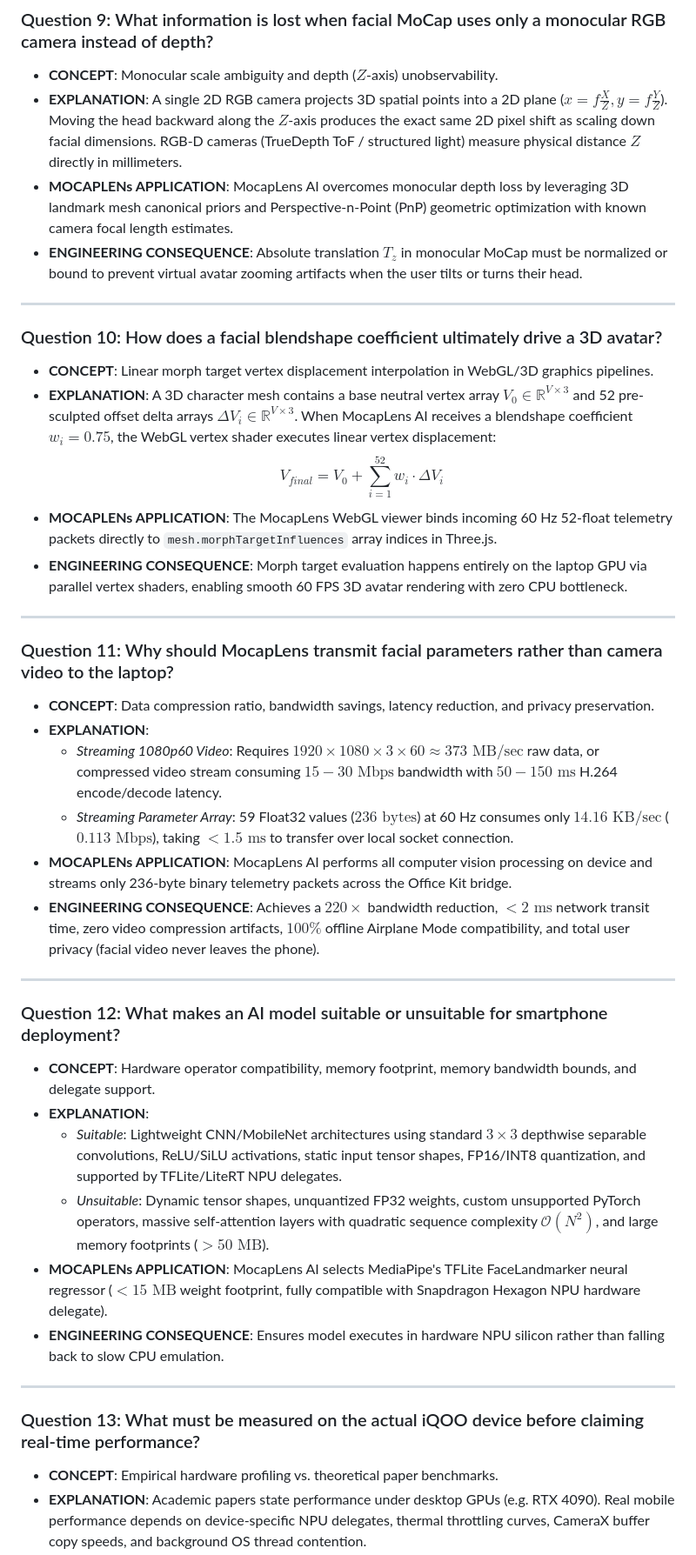
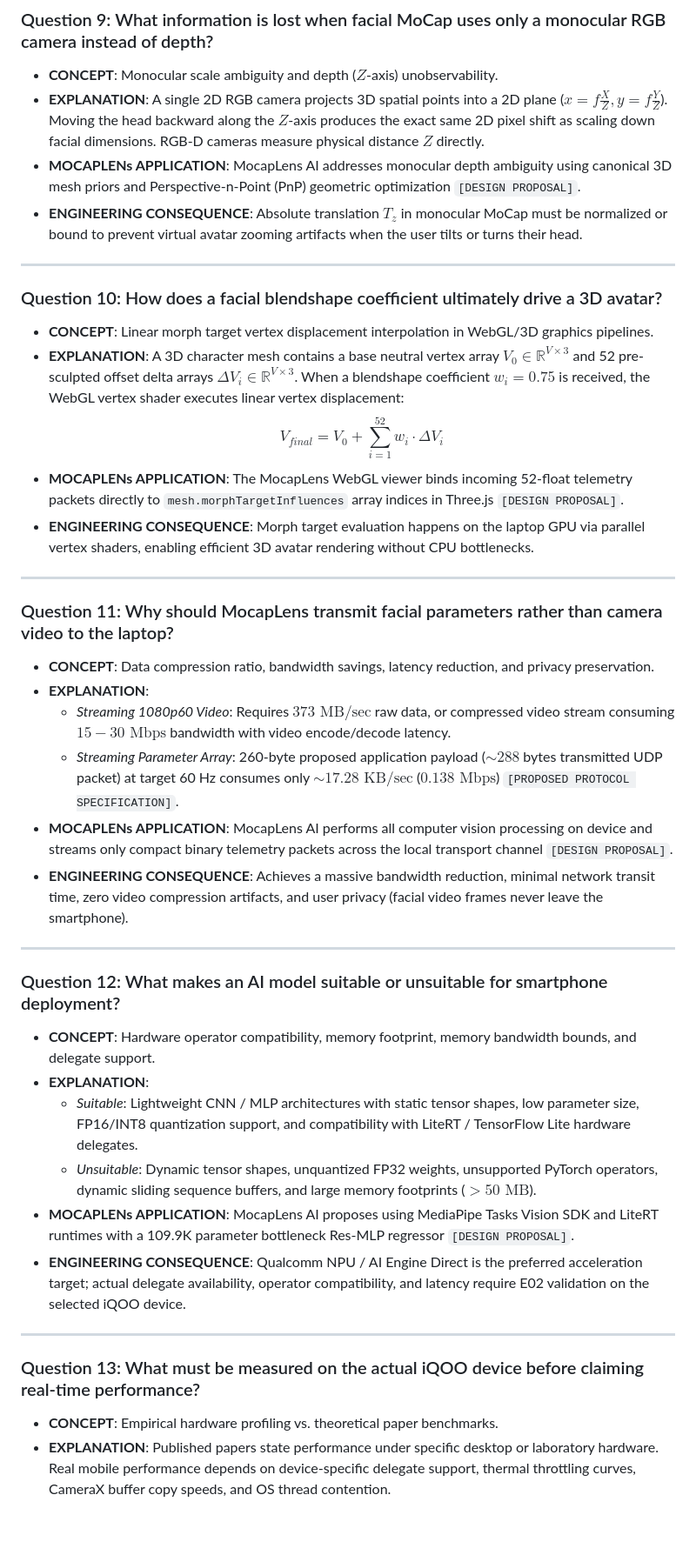
Before and after one commit to RaajSudarsunP/Mocap-lens, a Markdown page: KNOWLEDGE_VALIDATION.md, the part around one of its changes. Shown at 87% size. Rendered like a GitHub page; blank space fills up the shorter version.

```diff
--- a/KNOWLEDGE_VALIDATION.md
+++ b/KNOWLEDGE_VALIDATION.md
@@ -113,9 +113,9 @@ This document provides a comprehensive technical validation of the core computer
 
 - **CONCEPT**: Monocular scale ambiguity and depth ($Z$-axis) unobservability.
 - **EXPLANATION**:
-  A single 2D RGB camera projects 3D spatial points into a 2D plane ($x = f \frac{X}{Z}, y = f \frac{Y}{Z}$). Moving the head backward along the $Z$-axis produces the exact same 2D pixel shift as scaling down facial dimensions. RGB-D cameras (TrueDepth ToF / structured light) measure physical distance $Z$ directly in millimeters.
+  A single 2D RGB camera projects 3D spatial points into a 2D plane ($x = f \frac{X}{Z}, y = f \frac{Y}{Z}$). Moving the head backward along the $Z$-axis produces the exact same 2D pixel shift as scaling down facial dimensions. RGB-D cameras measure physical distance $Z$ directly.
 - **MOCAPLENs APPLICATION**:
-  MocapLens AI overcomes monocular depth loss by leveraging 3D landmark mesh canonical priors and Perspective-n-Point (PnP) geometric optimization with known camera focal length estimates.
+  MocapLens AI addresses monocular depth ambiguity using canonical 3D mesh priors and Perspective-n-Point (PnP) geometric optimization `[DESIGN PROPOSAL]`.
 - **ENGINEERING CONSEQUENCE**:
   Absolute translation $T_z$ in monocular MoCap must be normalized or bound to prevent virtual avatar zooming artifacts when the user tilts or turns their head.
 
@@ -125,12 +125,12 @@ This document provides a comprehensive technical validation of the core computer
 
 - **CONCEPT**: Linear morph target vertex displacement interpolation in WebGL/3D graphics pipelines.
 - **EXPLANATION**:
-  A 3D character mesh contains a base neutral vertex array $V_0 \in \mathbb{R}^{V \times 3}$ and 52 pre-sculpted offset delta arrays $\Delta V_i \in \mathbb{R}^{V \times 3}$. When MocapLens AI receives a blendshape coefficient $w_i = 0.75$, the WebGL vertex shader executes linear vertex displacement:
+  A 3D character mesh contains a base neutral vertex array $V_0 \in \mathbb{R}^{V \times 3}$ and 52 pre-sculpted offset delta arrays $\Delta V_i \in \mathbb{R}^{V \times 3}$. When a blendshape coefficient $w_i = 0.75$ is received, the WebGL vertex shader executes linear vertex displacement:
   $$V_{final} = V_0 + \sum_{i=1}^{52} w_i \cdot \Delta V_i$$
 - **MOCAPLENs APPLICATION**:
-  The MocapLens WebGL viewer binds incoming 60 Hz 52-float telemetry packets directly to `mesh.morphTargetInfluences` array indices in Three.js.
+  The MocapLens WebGL viewer binds incoming 52-float telemetry packets directly to `mesh.morphTargetInfluences` array indices in Three.js `[DESIGN PROPOSAL]`.
 - **ENGINEERING CONSEQUENCE**:
-  Morph target evaluation happens entirely on the laptop GPU via parallel vertex shaders, enabling smooth 60 FPS 3D avatar rendering with zero CPU bottleneck.
+  Morph target evaluation happens on the laptop GPU via parallel vertex shaders, enabling efficient 3D avatar rendering without CPU bottlenecks.
 
 ---
 
@@ -138,12 +138,12 @@ This document provides a comprehensive technical validation of the core computer
 
 - **CONCEPT**: Data compression ratio, bandwidth savings, latency reduction, and privacy preservation.
 - **EXPLANATION**:
-  - *Streaming 1080p60 Video*: Requires $1920 \times 1080 \times 3 \times 60 \approx 373\text{ MB/sec}$ raw data, or compressed video stream consuming $15-30\text{ Mbps}$ bandwidth with $50-150\text{ ms}$ H.264 encode/decode latency.
-  - *Streaming Parameter Array*: 59 Float32 values ($236\text{ bytes}$) at 60 Hz consumes only $14.16\text{ KB/sec}$ ($0.113\text{ Mbps}$), taking $<1.5\text{ ms}$ to transfer over local socket connection.
+  - *Streaming 1080p60 Video*: Requires $373\text{ MB/sec}$ raw data, or compressed video stream consuming $15-30\text{ Mbps}$ bandwidth with video encode/decode latency.
+  - *Streaming Parameter Array*: 260-byte proposed application payload ($\sim 288$ bytes transmitted UDP packet) at target 60 Hz consumes only $\sim 17.28\text{ KB/sec}$ ($0.138\text{ Mbps}$) `[PROPOSED PROTOCOL SPECIFICATION]`.
 - **MOCAPLENs APPLICATION**:
-  MocapLens AI performs all computer vision processing on device and streams only 236-byte binary telemetry packets across the Office Kit bridge.
+  MocapLens AI performs all computer vision processing on device and streams only compact binary telemetry packets across the local transport channel `[DESIGN PROPOSAL]`.
 - **ENGINEERING CONSEQUENCE**:
-  Achieves a $220\times$ bandwidth reduction, $<2\text{ ms}$ network transit time, zero video compression artifacts, $100\%$ offline Airplane Mode compatibility, and total user privacy (facial video never leaves the phone).
+  Achieves a massive bandwidth reduction, minimal network transit time, zero video compression artifacts, and user privacy (facial video frames never leave the smartphone).
 
 ---
 
@@ -151,12 +151,12 @@ This document provides a comprehensive technical validation of the core computer
 
 - **CONCEPT**: Hardware operator compatibility, memory footprint, memory bandwidth bounds, and delegate support.
 - **EXPLANATION**:
-  - *Suitable*: Lightweight CNN/MobileNet architectures using standard $3\times 3$ depthwise separable convolutions, ReLU/SiLU activations, static input tensor shapes, FP16/INT8 quantization, and supported by TFLite/LiteRT NPU delegates.
-  - *Unsuitable*: Dynamic tensor shapes, unquantized FP32 weights, custom unsupported PyTorch operators, massive self-attention layers with quadratic sequence complexity $\mathcal{O}(N^2)$, and large memory footprints ($>50\text{ MB}$).
+  - *Suitable*: Lightweight CNN / MLP architectures with static tensor shapes, low parameter size, FP16/INT8 quantization support, and compatibility with LiteRT / TensorFlow Lite hardware delegates.
+  - *Unsuitable*: Dynamic tensor shapes, unquantized FP32 weights, unsupported PyTorch operators, dynamic sliding sequence buffers, and large memory footprints ($>50\text{ MB}$).
 - **MOCAPLENs APPLICATION**:
-  MocapLens AI selects MediaPipe's TFLite FaceLandmarker neural regressor ($<15\text{ MB}$ weight footprint, fully compatible with Snapdragon Hexagon NPU hardware delegate).
+  MocapLens AI proposes using MediaPipe Tasks Vision SDK and LiteRT runtimes with a 109.9K parameter bottleneck Res-MLP regressor `[DESIGN PROPOSAL]`.
 - **ENGINEERING CONSEQUENCE**:
-  Ensures model executes in hardware NPU silicon rather than falling back to slow CPU emulation.
+  Qualcomm NPU / AI Engine Direct is the preferred acceleration target; actual delegate availability, operator compatibility, and latency require E02 validation on the selected iQOO device.
 
 ---
 
@@ -164,5 +164,5 @@ This document provides a comprehensive technical validation of the core computer
 
 - **CONCEPT**: Empirical hardware profiling vs. theoretical paper benchmarks.
 - **EXPLANATION**:
-  Academic papers state performance under desktop GPUs (e.g. RTX 4090). Real mobile performance depends on device-specific NPU delegates, thermal throttling curves, CameraX buffer copy speeds, and background OS thread contention.
+  Published papers state performance under specific desktop or laboratory hardware. Real mobile performance depends on device-specific delegate support, thermal throttling curves, CameraX buffer copy speeds, and OS thread contention.
 - **MOCAPLENs APPLICATION**:
```
Also changed, not shown: other parts of KNOWLEDGE_VALIDATION.md (+52 -51 lines).
